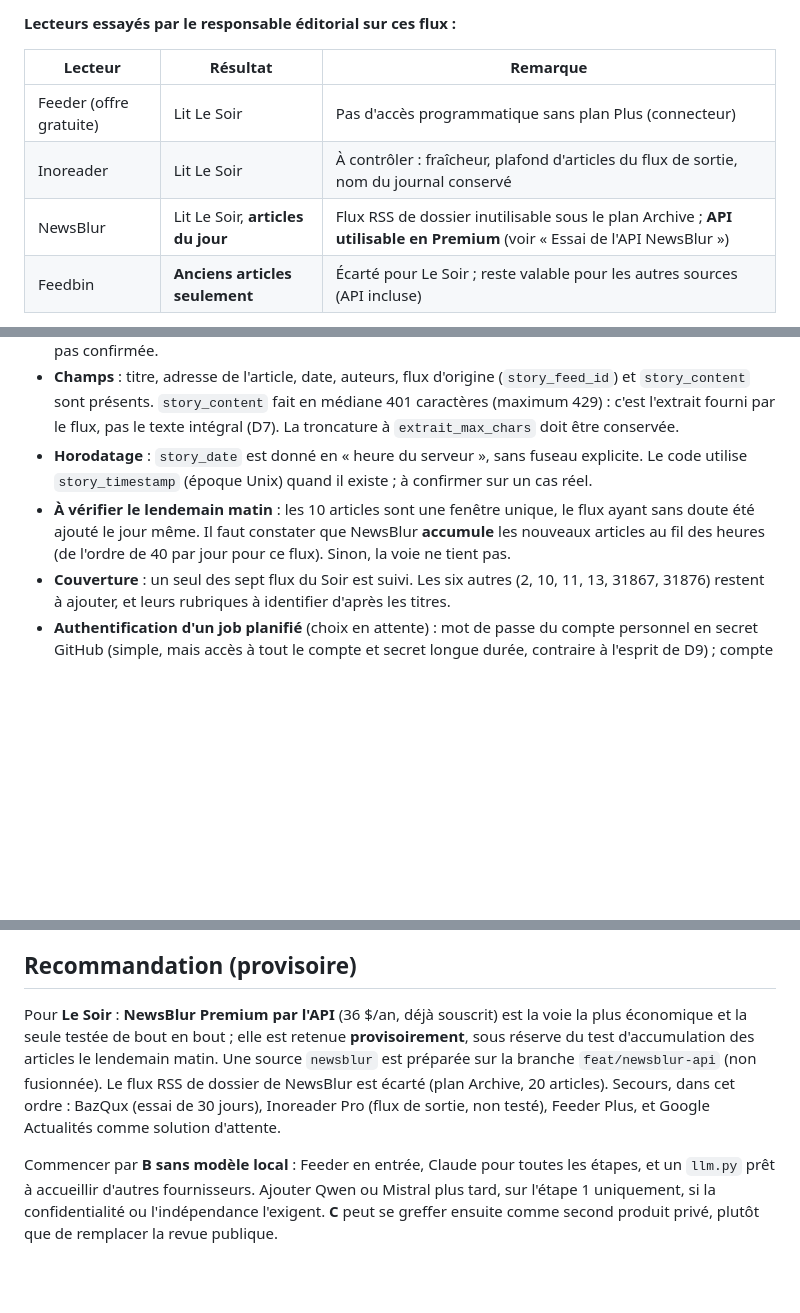
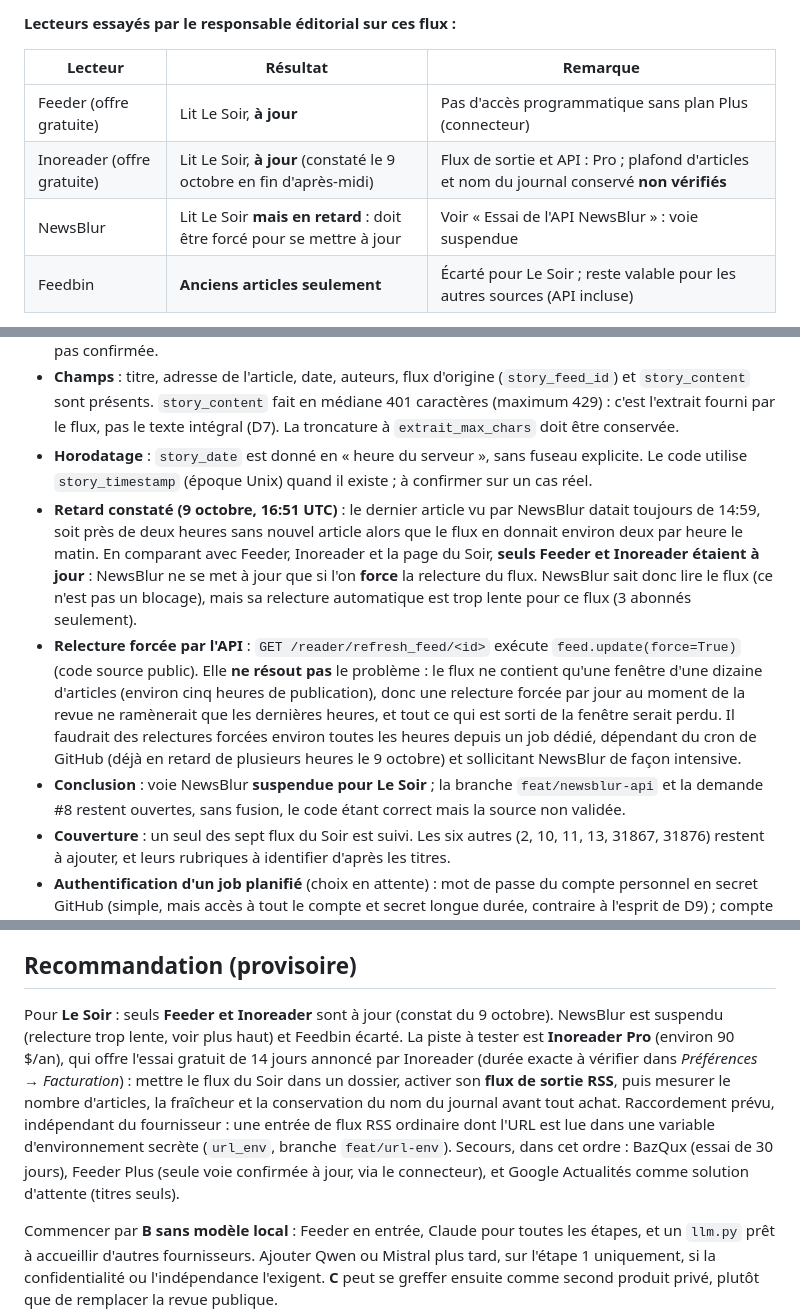
Before and after one commit to dessyd/News-Aggregator, a Markdown page: design/architecture-feeder.md, 3 parts joined by grey strips. Rendered like a GitHub page; blank space fills up the shorter version.

Commit message:
Conception : NewsBlur en retard sur Le Soir, Inoreader en tête
Constat du 9 octobre 2026 : seuls Feeder et Inoreader sont à jour ; NewsBlur doit être forcé pour se mettre
à jour. La relecture forcée par l'API (refresh_feed) ne suffit pas (fenêtre d'une dizaine d'articles). Voie
NewsBlur suspendue ; essai d'Inoreader Pro recommandé, raccordé par une URL secrète lue dans l'environnement.

Co-Authored-By: Claude Sonnet 5.5 <noreply@anthropic.com>

```diff
--- a/design/architecture-feeder.md
+++ b/design/architecture-feeder.md
@@ -84,9 +84,9 @@ Le site est aussi fermé aux outils web de Claude. Le collecteur du projet ne pe
 
 | Lecteur | Résultat | Remarque |
 |---|---|---|
-| Feeder (offre gratuite) | Lit Le Soir | Pas d'accès programmatique sans plan Plus (connecteur) |
-| Inoreader | Lit Le Soir | À contrôler : fraîcheur, plafond d'articles du flux de sortie, nom du journal conservé |
-| NewsBlur | Lit Le Soir, **articles du jour** | Flux RSS de dossier inutilisable sous le plan Archive ; **API utilisable en Premium** (voir « Essai de l'API NewsBlur ») |
+| Feeder (offre gratuite) | Lit Le Soir, **à jour** | Pas d'accès programmatique sans plan Plus (connecteur) |
+| Inoreader (offre gratuite) | Lit Le Soir, **à jour** (constaté le 9 octobre en fin d'après-midi) | Flux de sortie et API : Pro ; plafond d'articles et nom du journal conservé **non vérifiés** |
+| NewsBlur | Lit Le Soir **mais en retard** : doit être forcé pour se mettre à jour | Voir « Essai de l'API NewsBlur » : voie suspendue |
 | Feedbin | **Anciens articles seulement** | Écarté pour Le Soir ; reste valable pour les autres sources (API incluse) |
 
 La fraîcheur des articles doit être vérifiée pour chaque lecteur : « lit Le Soir » ne garantit pas des articles du jour.
@@ -121,8 +121,13 @@ puis `GET /reader/river_stories` (`read_filter=all`, `order=newest`, `limit=100`
 - **Champs** : titre, adresse de l'article, date, auteurs, flux d'origine (`story_feed_id`) et `story_content` sont présents. `story_content` fait en médiane 401 caractères (maximum 429) : c'est l'extrait fourni par le flux, pas le texte intégral (D7).
   La troncature à `extrait_max_chars` doit être conservée.
 - **Horodatage** : `story_date` est donné en « heure du serveur », sans fuseau explicite. Le code utilise `story_timestamp` (époque Unix) quand il existe ; à confirmer sur un cas réel.
-- **À vérifier le lendemain matin** : les 10 articles sont une fenêtre unique, le flux ayant sans doute été ajouté le jour même. Il faut constater que NewsBlur **accumule** les nouveaux articles au fil des heures
-  (de l'ordre de 40 par jour pour ce flux). Sinon, la voie ne tient pas.
+- **Retard constaté (9 octobre, 16:51 UTC)** : le dernier article vu par NewsBlur datait toujours de 14:59, soit près de deux heures sans nouvel article alors que le flux en donnait environ deux par heure
+  le matin. En comparant avec Feeder, Inoreader et la page du Soir, **seuls Feeder et Inoreader étaient à jour** : NewsBlur ne se met à jour que si l'on **force** la relecture du flux. NewsBlur sait donc lire le flux
+  (ce n'est pas un blocage), mais sa relecture automatique est trop lente pour ce flux (3 abonnés seulement).
+- **Relecture forcée par l'API** : `GET /reader/refresh_feed/<id>` exécute `feed.update(force=True)` (code source public). Elle **ne résout pas** le problème : le flux ne contient qu'une fenêtre d'une dizaine d'articles
+  (environ cinq heures de publication), donc une relecture forcée par jour au moment de la revue ne ramènerait que les dernières heures, et tout ce qui est sorti de la fenêtre serait perdu. Il faudrait des relectures
+  forcées environ toutes les heures depuis un job dédié, dépendant du cron de GitHub (déjà en retard de plusieurs heures le 9 octobre) et sollicitant NewsBlur de façon intensive.
+- **Conclusion** : voie NewsBlur **suspendue pour Le Soir** ; la branche `feat/newsblur-api` et la demande #8 restent ouvertes, sans fusion, le code étant correct mais la source non validée.
 - **Couverture** : un seul des sept flux du Soir est suivi. Les six autres (2, 10, 11, 13, 31867, 31876) restent à ajouter, et leurs rubriques à identifier d'après les titres.
 - **Authentification d'un job planifié** (choix en attente) : mot de passe du compte personnel en secret GitHub (simple, mais accès à tout le compte et secret longue durée, contraire à l'esprit de D9) ;
   compte NewsBlur dédié (cloisonné, mais un second Premium à 36 $/an, car un compte gratuit n'obtient que 3 articles) ; OAuth, dont les identifiants s'obtiennent en écrivant au développeur.
@@ -165,9 +170,11 @@ non retenu. La voie légitime est de demander à l'éditeur (Rossel) un flux par
 
 ## Recommandation (provisoire)
 
-Pour **Le Soir** : **NewsBlur Premium par l'API** (36 $/an, déjà souscrit) est la voie la plus économique et la seule testée de bout en bout ; elle est retenue **provisoirement**, sous réserve du test
-d'accumulation des articles le lendemain matin. Une source `newsblur` est préparée sur la branche `feat/newsblur-api` (non fusionnée). Le flux RSS de dossier de NewsBlur est écarté (plan Archive, 20 articles).
-Secours, dans cet ordre : BazQux (essai de 30 jours), Inoreader Pro (flux de sortie, non testé), Feeder Plus, et Google Actualités comme solution d'attente.
+Pour **Le Soir** : seuls **Feeder et Inoreader** sont à jour (constat du 9 octobre). NewsBlur est suspendu (relecture trop lente, voir plus haut) et Feedbin écarté.
+La piste à tester est **Inoreader Pro** (environ 90 $/an), qui offre l'essai gratuit de 14 jours annoncé par Inoreader (durée exacte à vérifier dans *Préférences → Facturation*) :
+mettre le flux du Soir dans un dossier, activer son **flux de sortie RSS**, puis mesurer le nombre d'articles, la fraîcheur et la conservation du nom du journal avant tout achat.
+Raccordement prévu, indépendant du fournisseur : une entrée de flux RSS ordinaire dont l'URL est lue dans une variable d'environnement secrète (`url_env`, branche `feat/url-env`).
+Secours, dans cet ordre : BazQux (essai de 30 jours), Feeder Plus (seule voie confirmée à jour, via le connecteur), et Google Actualités comme solution d'attente (titres seuls).
 
 Commencer par **B sans modèle local** : Feeder en entrée, Claude pour toutes les étapes, et un `llm.py` prêt à accueillir d'autres fournisseurs.
 Ajouter Qwen ou Mistral plus tard, sur l'étape 1 uniquement, si la confidentialité ou l'indépendance l'exigent.
```
Also changed, not shown: other parts of design/architecture-feeder.md (+3 -2 lines).
